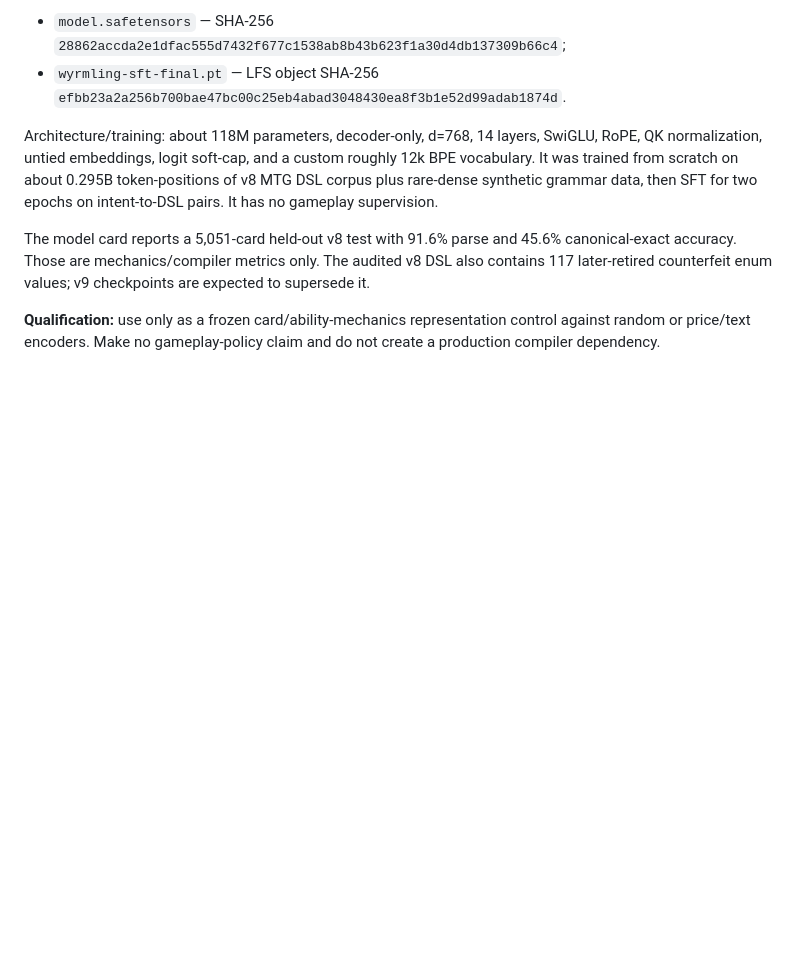
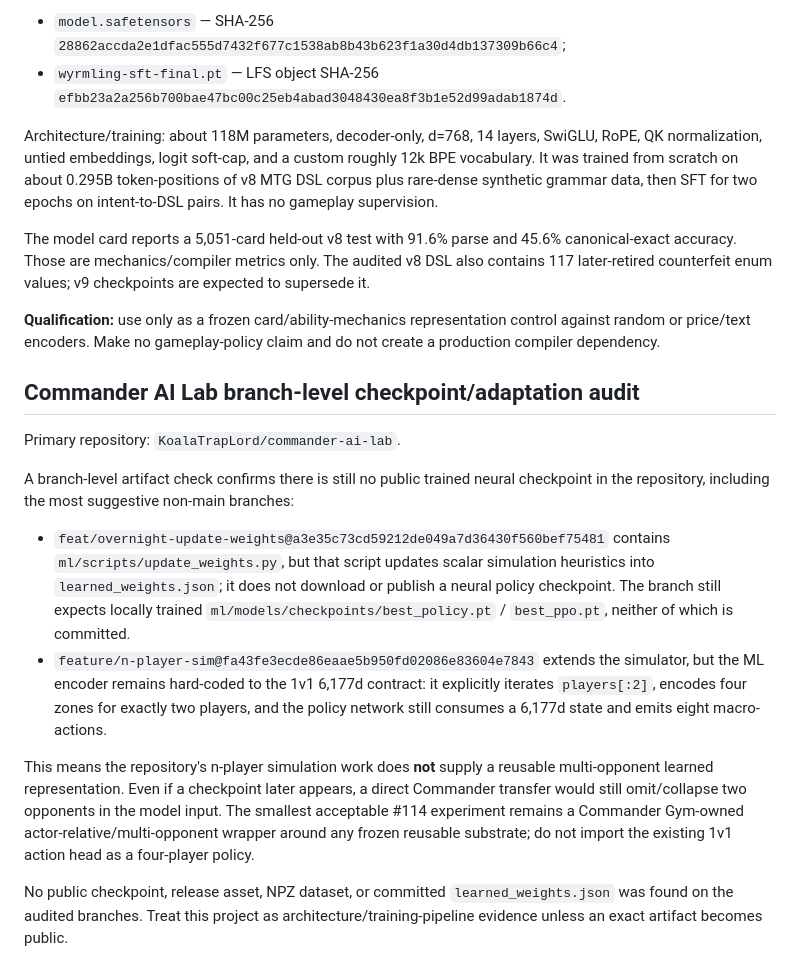
Before and after one commit to Blue42hand/commander-gym, a Markdown page: docs/pretrained-magic-model-audit.md, the part around the change. GitHub-like rendering; blank space fills up the shorter version.

Commit message:
Audit Commander AI Lab public branches

```diff
--- a/docs/pretrained-magic-model-audit.md
+++ b/docs/pretrained-magic-model-audit.md
@@ -96,3 +96,17 @@ Architecture/training: about 118M parameters, decoder-only, d=768, 14 layers, Sw
 The model card reports a 5,051-card held-out v8 test with 91.6% parse and 45.6% canonical-exact accuracy. Those are mechanics/compiler metrics only. The audited v8 DSL also contains 117 later-retired counterfeit enum values; v9 checkpoints are expected to supersede it.
 
 **Qualification:** use only as a frozen card/ability-mechanics representation control against random or price/text encoders. Make no gameplay-policy claim and do not create a production compiler dependency.
+
+
+## Commander AI Lab branch-level checkpoint/adaptation audit
+
+Primary repository: `KoalaTrapLord/commander-ai-lab`.
+
+A branch-level artifact check confirms there is still no public trained neural checkpoint in the repository, including the most suggestive non-main branches:
+
+- `feat/overnight-update-weights@a3e35c73cd59212de049a7d36430f560bef75481` contains `ml/scripts/update_weights.py`, but that script updates scalar simulation heuristics into `learned_weights.json`; it does not download or publish a neural policy checkpoint. The branch still expects locally trained `ml/models/checkpoints/best_policy.pt` / `best_ppo.pt`, neither of which is committed.
+- `feature/n-player-sim@fa43fe3ecde86eaae5b950fd02086e83604e7843` extends the simulator, but the ML encoder remains hard-coded to the 1v1 6,177d contract: it explicitly iterates `players[:2]`, encodes four zones for exactly two players, and the policy network still consumes a 6,177d state and emits eight macro-actions.
+
+This means the repository's n-player simulation work does **not** supply a reusable multi-opponent learned representation. Even if a checkpoint later appears, a direct Commander transfer would still omit/collapse two opponents in the model input. The smallest acceptable #114 experiment remains a Commander Gym-owned actor-relative/multi-opponent wrapper around any frozen reusable substrate; do not import the existing 1v1 action head as a four-player policy.
+
+No public checkpoint, release asset, NPZ dataset, or committed `learned_weights.json` was found on the audited branches. Treat this project as architecture/training-pipeline evidence unless an exact artifact becomes public.
```
